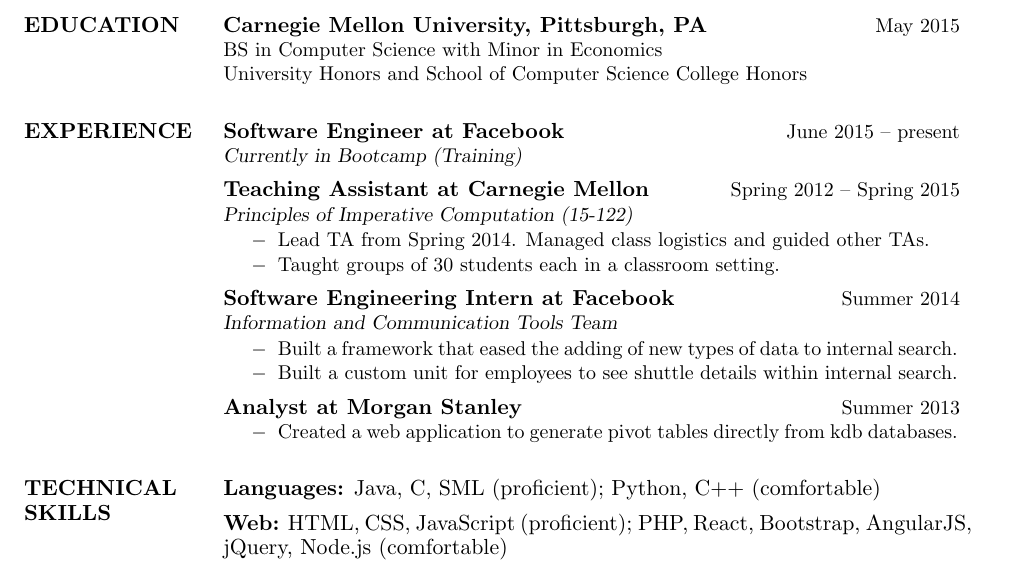
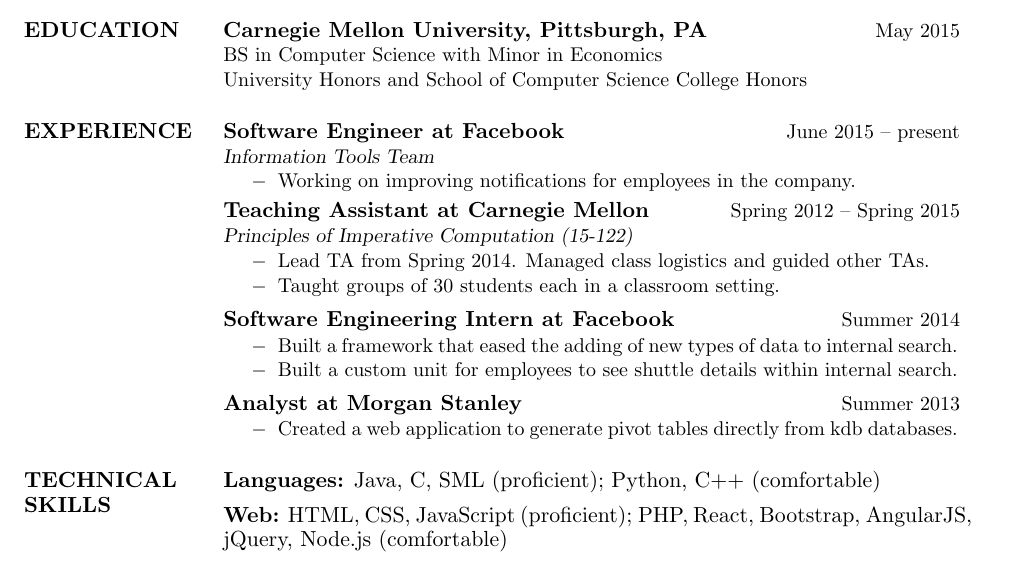
Before and after one commit to niveditc/my-website, a LaTeX CV (resume/resume.tex, which reads resume/res.cls): part of page 1 of 2 before the commit and part of the page after it, cut so that both start at the same text. Compiled offline with pdfLaTeX.

Commit message:
Update resume

```diff
--- a/resume/res.cls
+++ b/resume/res.cls
@@ -281,7 +281,7 @@
 \newdimen\resumewidth
 
 \resumewidth=6.5in
-\sectionskip=3.5ex plus 1ex minus -.2ex % values stolen from LaTeX
+\sectionskip=3ex plus 1ex minus -.2ex % values stolen from LaTeX
 
 \def\newsectionwidth#1{%
 		     \sectionwidth=#1
--- a/resume/resume.tex
+++ b/resume/resume.tex
@@ -82,9 +82,11 @@
 \section{EXPERIENCE}
 
 {\bf Software Engineer at Facebook} \hfill {\small June 2015 -- present}\\
-{\small {\sl Currently in Bootcamp (Training)}}
-
-\vspace{5pt}
+{\small {\sl Information Tools Team}}
+\begin{itemize} \itemsep -2pt
+{\small \item Working on improving notifications for employees in the company.}
+\end{itemize}
+\vspace{3pt}
 
 {\bf Teaching Assistant at Carnegie Mellon} \hfill {\small Spring 2012 -- Spring 2015}\\
 {\small {\sl Principles of Imperative Computation (15-122)}}
@@ -99,8 +101,8 @@
 
 \vspace{3pt}
 
-{\bf Software Engineering Intern at Facebook} \hfill {\small Summer 2014}\\
-{\small {\sl Information and Communication Tools Team}}
+{\bf Software Engineering Intern at Facebook} \hfill {\small Summer 2014}
+%{\small {\sl Information Tools Team}}
 
 \begin{itemize} \itemsep -2pt
 {\small
```
Also changed, not shown: resume/resume.pdf.
